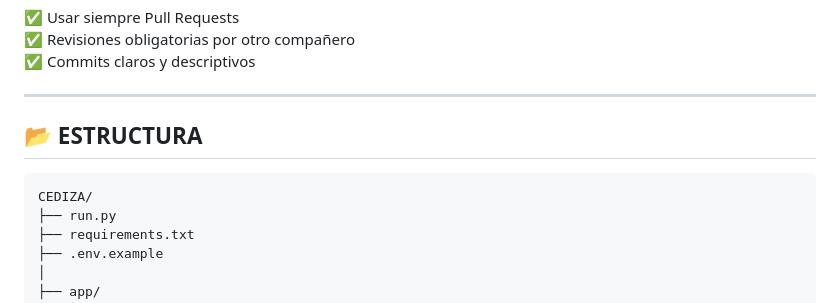
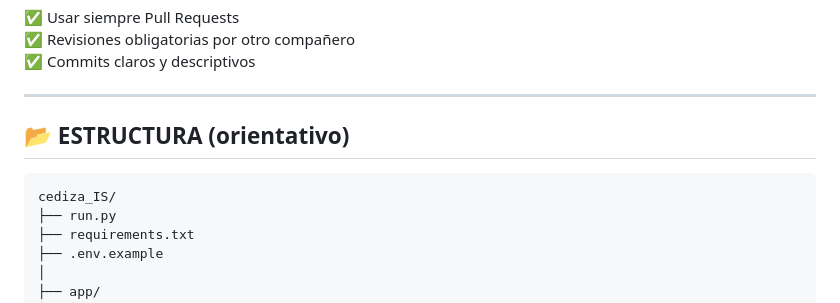
Before and after one commit to mbatla00/cediza_IS, a Markdown page: README.md, the part around the change. GitHub-like rendering.

Commit message:
README.md actualizado

````diff
--- a/README.md
+++ b/README.md
@@ -162,10 +162,10 @@ git push
 
 ---
 
-## 📂 ESTRUCTURA
+## 📂 ESTRUCTURA (orientativo)
 
 ```text id="p7qk3m"
-CEDIZA/
+cediza_IS/
 ├── run.py
 ├── requirements.txt
 ├── .env.example
````
